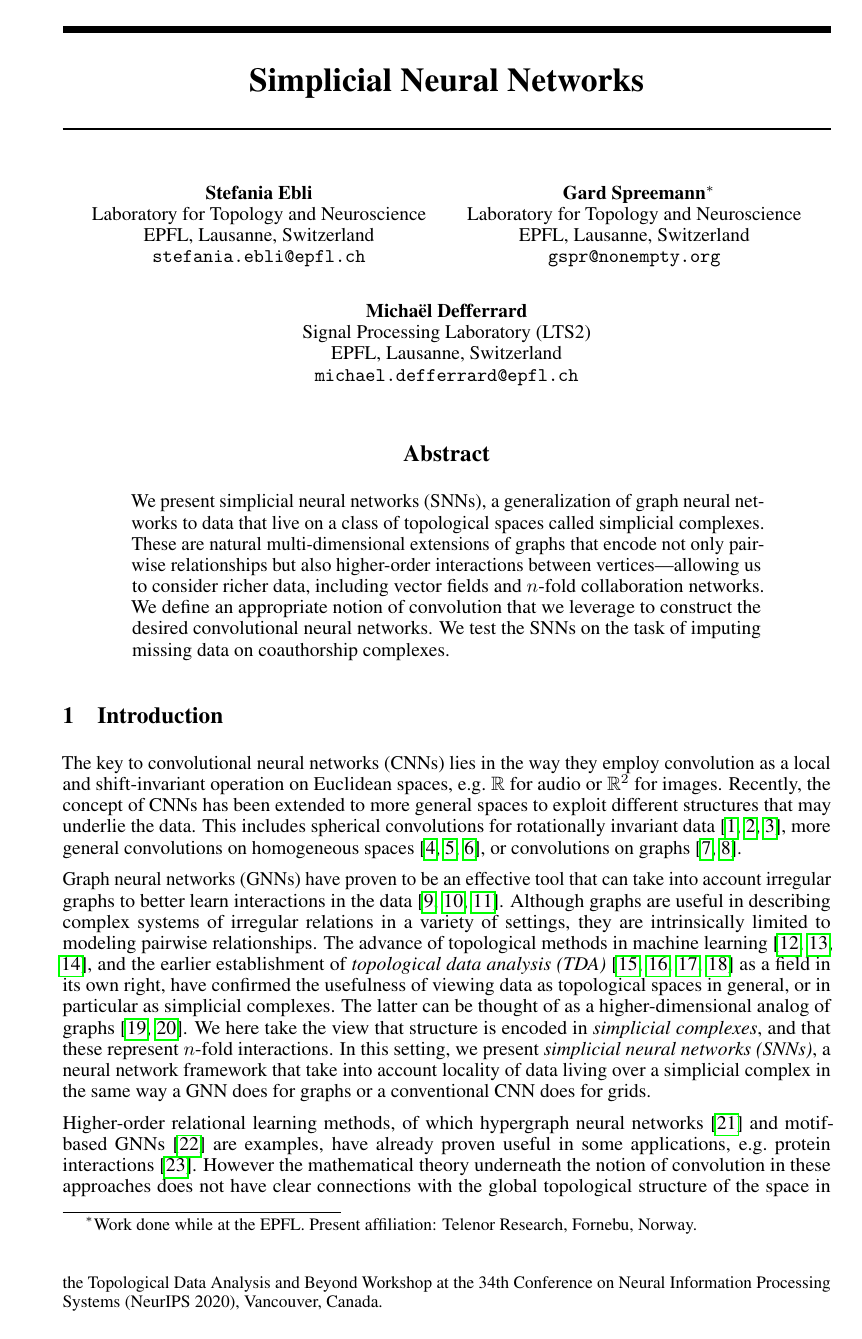
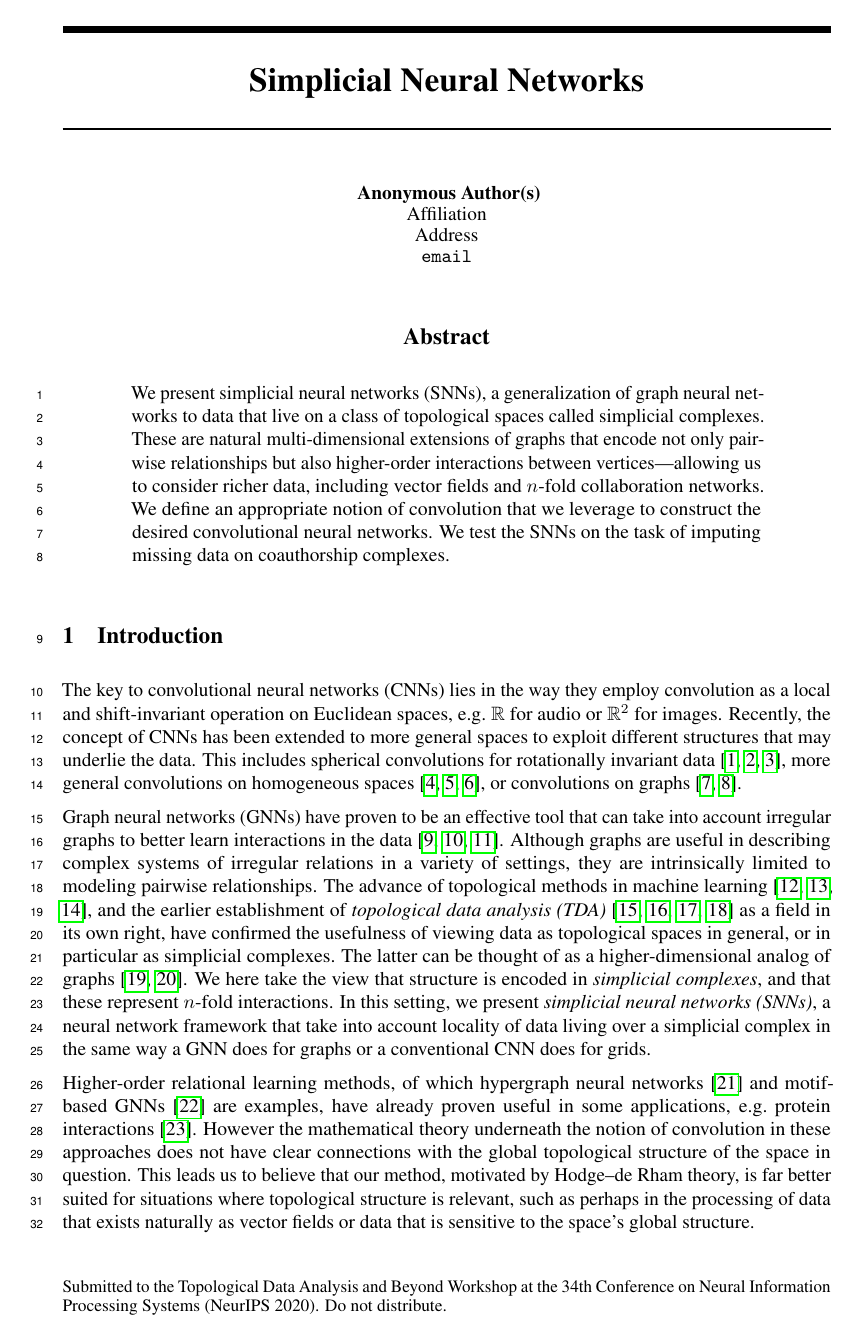
Before and after one commit to stefaniaebli/paper-snn-neurips2020tda, a LaTeX paper (neurips_2020_tda.tex): page 1 of 7. Compiled offline with pdfLaTeX.

Commit message:
not final, stay anonymous...

```diff
--- a/neurips_2020_tda.tex
+++ b/neurips_2020_tda.tex
@@ -13,10 +13,10 @@
 %     \usepackage[preprint]{neurips_2020_tda}
 
 % to compile a camera-ready version, add the [final] option, e.g.:
-\usepackage[final,nonatbib]{neurips_2020_tda}
+%\usepackage[final,nonatbib]{neurips_2020_tda}
 
 % to avoid loading the natbib package, add option nonatbib:
-%\usepackage[nonatbib]{neurips_2020_tda}
+\usepackage[nonatbib]{neurips_2020_tda}
 
 \usepackage[utf8]{inputenc} % allow utf-8 input
 \usepackage[T1]{fontenc}    % use 8-bit T1 fonts
```
